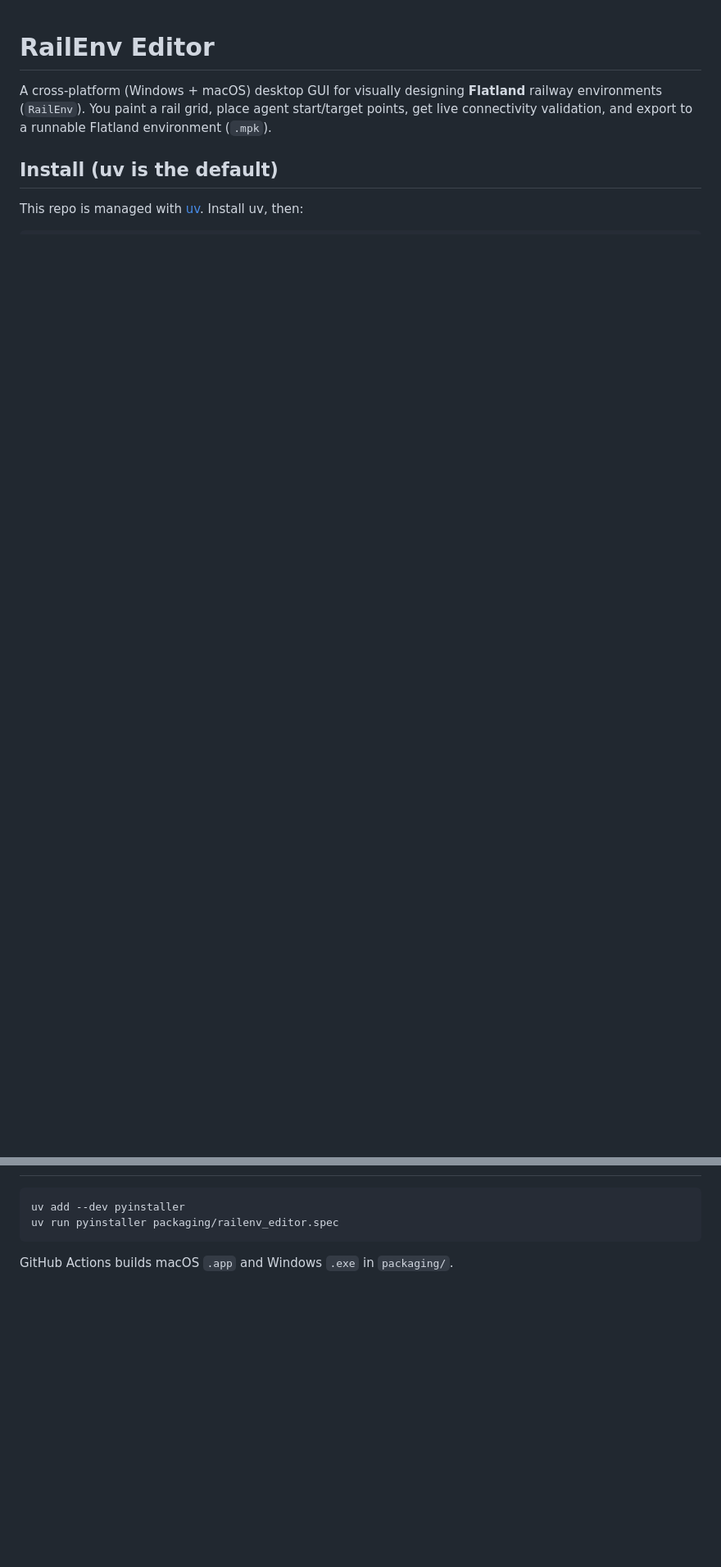
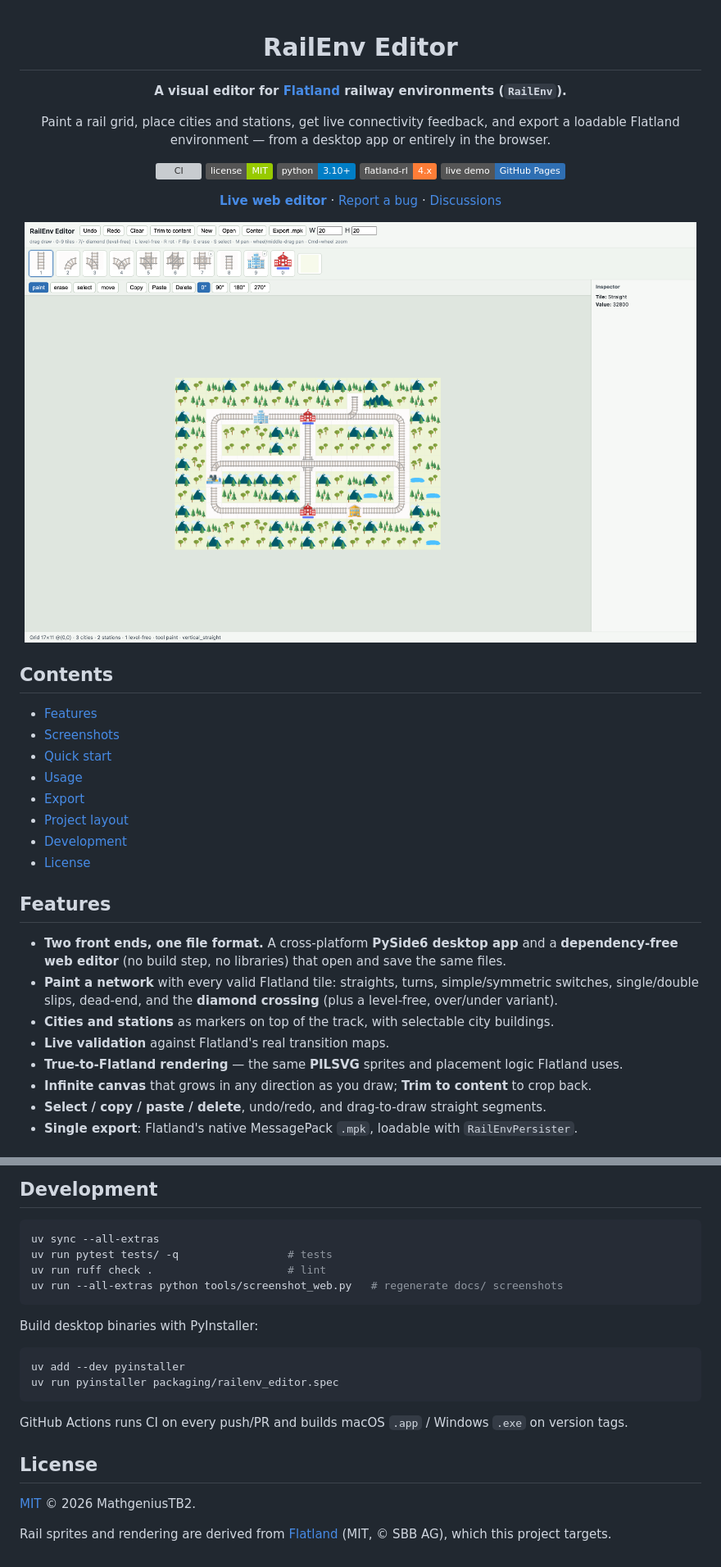
Before and after one commit to MathgeniusTB2/railenv-editor, a Markdown page: README.md, 2 parts joined by grey strips. Shown at 82% size. Drawn GitHub-style; pictures changed too: docs/hero.png (added); badges without logos; blank space fills up the shorter version; grey boxes are pictures that could not be loaded.

````diff
--- a/README.md
+++ b/README.md
@@ -1,10 +3,46 @@
 # RailEnv Editor
 
-A cross-platform (Windows + macOS) desktop GUI for visually designing **Flatland**
-railway environments (`RailEnv`). You paint a rail grid, place agent start/target
-points, get live connectivity validation, and export to a runnable Flatland
-environment (`.mpk`).
+**A visual editor for [Flatland](https://github.com/flatland-association/flatland-rl) railway environments (`RailEnv`).**
 
-## Install (uv is the default)
+Paint a rail grid, place cities and stations, get live connectivity feedback, and export a
+loadable Flatland environment — from a desktop app or entirely in the browser.
 
-This repo is managed with [uv](https://docs.astral.sh/uv/). Install uv, then:
+[![CI](https://github.com/MathgeniusTB2/railenv-editor/actions/workflows/ci.yml/badge.svg)](https://github.com/MathgeniusTB2/railenv-editor/actions/workflows/ci.yml)
+[![License: MIT](https://img.shields.io/badge/license-MIT-green.svg)](LICENSE)
+[![Python 3.10+](https://img.shields.io/badge/python-3.10%2B-blue.svg)](pyproject.toml)
+[![Flatland](https://img.shields.io/badge/flatland--rl-4.x-orange.svg)](https://github.com/flatland-association/flatland-rl)
+[![Live demo](https://img.shields.io/badge/live%20demo-GitHub%20Pages-2f6fb3.svg)](https://mathgeniustb2.github.io/railenv-editor/)
+
+[**Live web editor**](https://mathgeniustb2.github.io/railenv-editor/) ·
+[Report a bug](https://github.com/MathgeniusTB2/railenv-editor/issues) ·
+[Discussions](https://github.com/MathgeniusTB2/railenv-editor/discussions)
+
+<img src="docs/hero.png" alt="RailEnv Editor web app showing a rail network" width="820">
+
+</div>
+
+## Contents
+
+- [Features](#features)
+- [Screenshots](#screenshots)
+- [Quick start](#quick-start)
+- [Usage](#usage)
+- [Export](#export)
+- [Project layout](#project-layout)
+- [Development](#development)
+- [License](#license)
+
+## Features
+
+- **Two front ends, one file format.** A cross-platform **PySide6 desktop app** and a
+  **dependency-free web editor** (no build step, no libraries) that open and save the same files.
+- **Paint a network** with every valid Flatland tile: straights, turns, simple/symmetric
+  switches, single/double slips, dead-end, and the **diamond crossing** (plus a level-free,
+  over/under variant).
+- **Cities and stations** as markers on top of the track, with selectable city buildings.
+- **Live validation** against Flatland's real transition maps.
+- **True-to-Flatland rendering** — the same **PILSVG** sprites and placement logic Flatland uses.
+- **Infinite canvas** that grows in any direction as you draw; **Trim to content** to crop back.
+- **Select / copy / paste / delete**, undo/redo, and drag-to-draw straight segments.
+- **Single export**: Flatland's native MessagePack `.mpk`, loadable with `RailEnvPersister`.
+
@@ -66,7 +121,24 @@ file and a loadable `RailEnv`. The legacy pickle exporter is still available as
+## Development
+
+```bash
+uv sync --all-extras
+uv run pytest tests/ -q                 # tests
+uv run ruff check .                     # lint
+uv run --all-extras python tools/screenshot_web.py   # regenerate docs/ screenshots
+```
+
+Build desktop binaries with PyInstaller:
 
 ```bash
 uv add --dev pyinstaller
 uv run pyinstaller packaging/railenv_editor.spec
 ```
 
-GitHub Actions builds macOS `.app` and Windows `.exe` in `packaging/`.
+GitHub Actions runs CI on every push/PR and builds macOS `.app` / Windows `.exe` on version tags.
+
+## License
+
+[MIT](LICENSE) © 2026 MathgeniusTB2.
+
+Rail sprites and rendering are derived from [Flatland](https://github.com/flatland-association/flatland-rl)
+(MIT, © SBB AG), which this project targets.
````
Also changed, not shown: other parts of README.md (+59 -40 lines), docs/every-tile.png (added), 10 other files.
